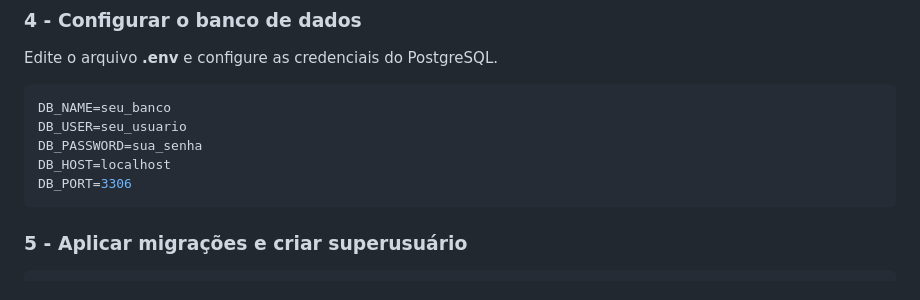
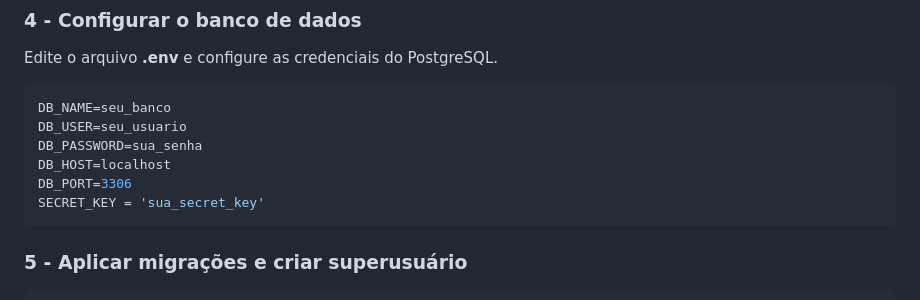
Before and after one commit to douglasinforj/sistema_rspv_presenca_eventos, a Markdown page: README.md, the part around the change. Rendered like a GitHub page.

Commit message:
Ajustando Readme

````diff
--- a/README.md
+++ b/README.md
@@ -130,6 +130,7 @@ DB_USER=seu_usuario
 DB_PASSWORD=sua_senha
 DB_HOST=localhost
 DB_PORT=3306
+SECRET_KEY = 'sua_secret_key'
 ```
 
 ### 5 - Aplicar migrações e criar superusuário
````
